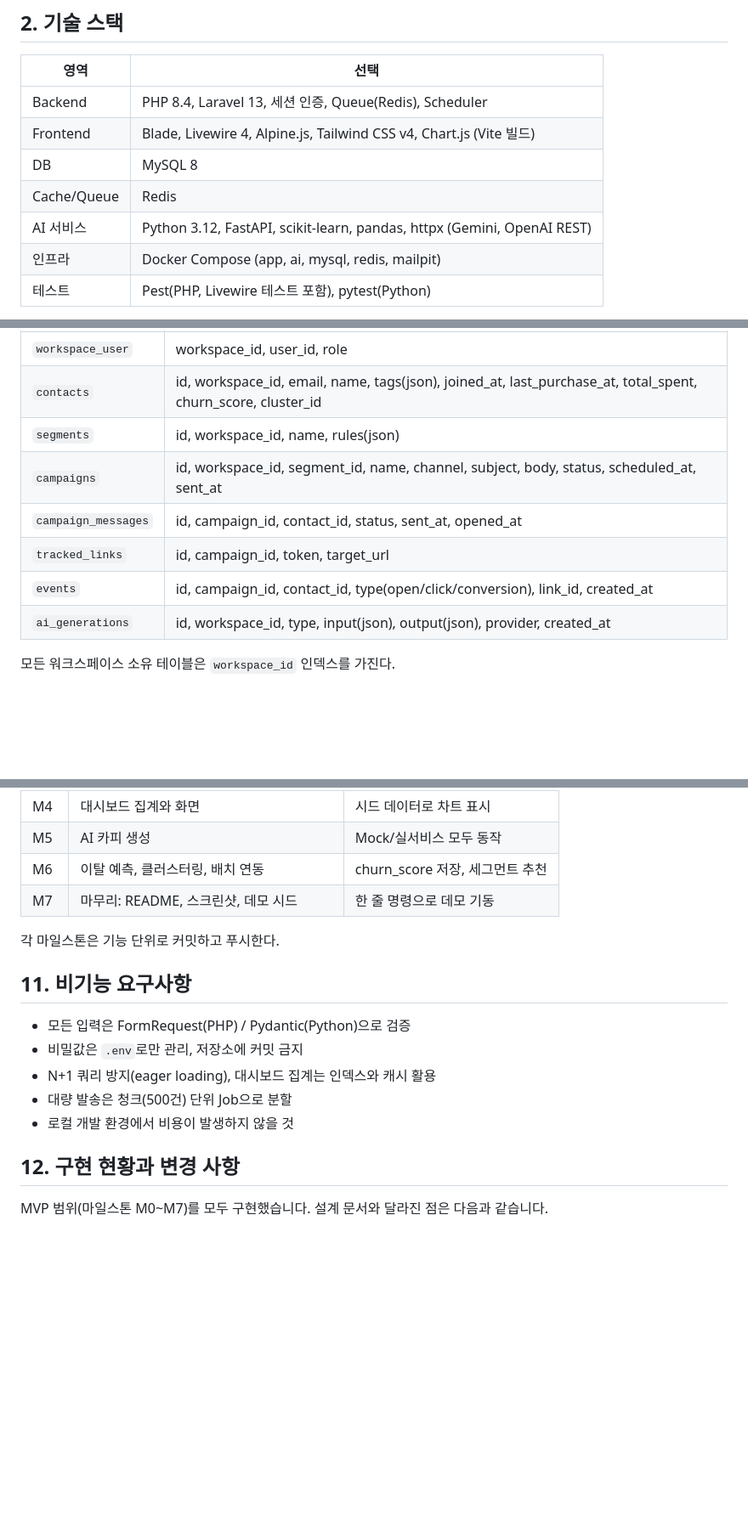
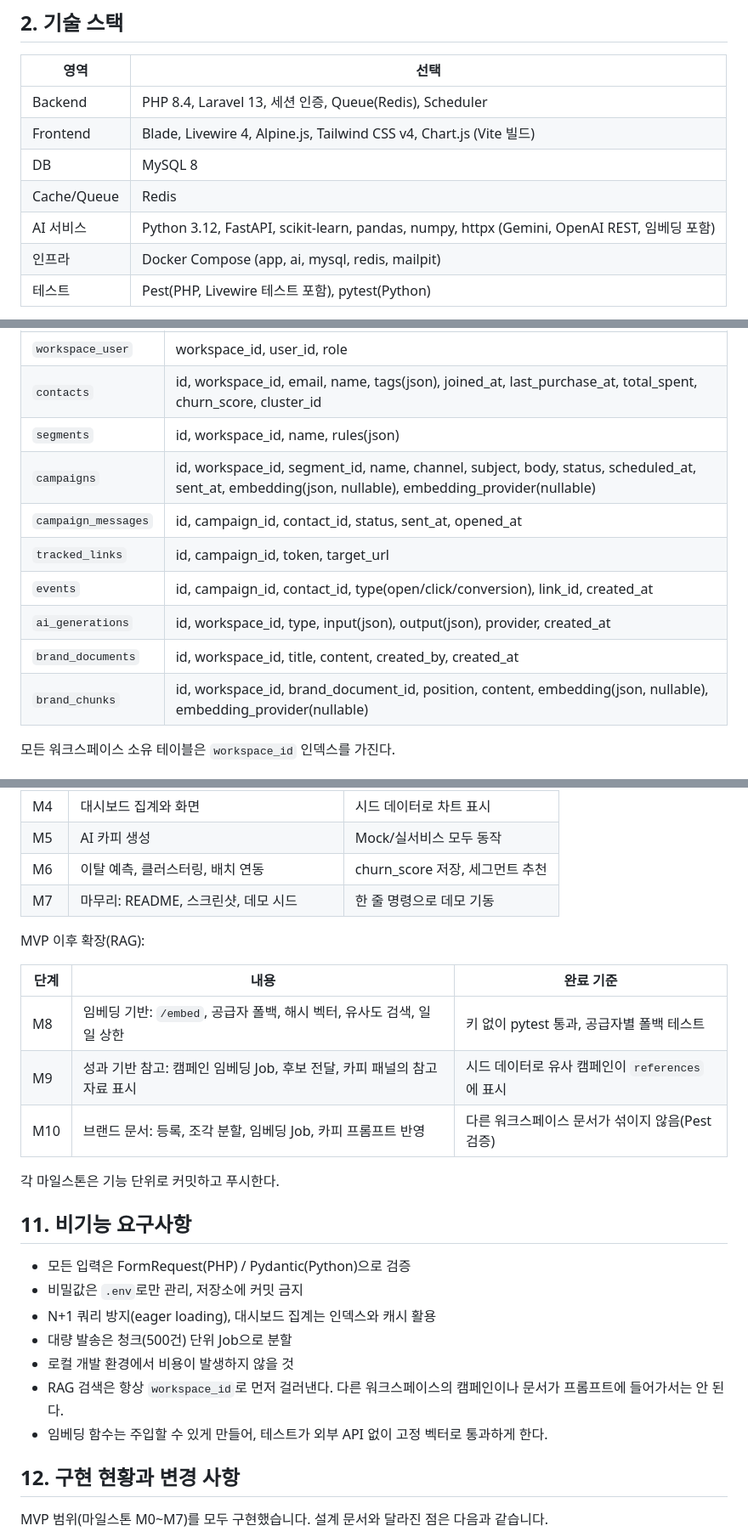
Before and after one commit to minhahamin/mktly, a Markdown page: SPEC.md, 3 parts joined by grey strips. Shown at 85% size. Drawn GitHub-style; blank space fills up the shorter version.

```diff
--- a/SPEC.md
+++ b/SPEC.md
@@ -16,7 +16,7 @@
 | Frontend | Blade, Livewire 4, Alpine.js, Tailwind CSS v4, Chart.js (Vite 빌드) |
 | DB | MySQL 8 |
 | Cache/Queue | Redis |
-| AI 서비스 | Python 3.12, FastAPI, scikit-learn, pandas, httpx (Gemini, OpenAI REST) |
+| AI 서비스 | Python 3.12, FastAPI, scikit-learn, pandas, numpy, httpx (Gemini, OpenAI REST, 임베딩 포함) |
 | 인프라 | Docker Compose (app, ai, mysql, redis, mailpit) |
 | 테스트 | Pest(PHP, Livewire 테스트 포함), pytest(Python) |
 
@@ -123,11 +145,13 @@ A/B 테스트, 실제 SMS/푸시 발송, 감성 분석, 주간 리포트 자동
 | `workspace_user` | workspace_id, user_id, role |
 | `contacts` | id, workspace_id, email, name, tags(json), joined_at, last_purchase_at, total_spent, churn_score, cluster_id |
 | `segments` | id, workspace_id, name, rules(json) |
-| `campaigns` | id, workspace_id, segment_id, name, channel, subject, body, status, scheduled_at, sent_at |
+| `campaigns` | id, workspace_id, segment_id, name, channel, subject, body, status, scheduled_at, sent_at, embedding(json, nullable), embedding_provider(nullable) |
 | `campaign_messages` | id, campaign_id, contact_id, status, sent_at, opened_at |
 | `tracked_links` | id, campaign_id, token, target_url |
 | `events` | id, campaign_id, contact_id, type(open/click/conversion), link_id, created_at |
 | `ai_generations` | id, workspace_id, type, input(json), output(json), provider, created_at |
+| `brand_documents` | id, workspace_id, title, content, created_by, created_at |
+| `brand_chunks` | id, workspace_id, brand_document_id, position, content, embedding(json, nullable), embedding_provider(nullable) |
 
 모든 워크스페이스 소유 테이블은 `workspace_id` 인덱스를 가진다.
 
@@ -179,6 +206,14 @@ AI 서비스 호출(카피 생성, 클러스터링)은 Livewire 액션에서 `Ai
 | M6 | 이탈 예측, 클러스터링, 배치 연동 | churn_score 저장, 세그먼트 추천 |
 | M7 | 마무리: README, 스크린샷, 데모 시드 | 한 줄 명령으로 데모 기동 |
 
+MVP 이후 확장(RAG):
+
+| 단계 | 내용 | 완료 기준 |
+|---|---|---|
+| M8 | 임베딩 기반: `/embed`, 공급자 폴백, 해시 벡터, 유사도 검색, 일일 상한 | 키 없이 pytest 통과, 공급자별 폴백 테스트 |
+| M9 | 성과 기반 참고: 캠페인 임베딩 Job, 후보 전달, 카피 패널의 참고 자료 표시 | 시드 데이터로 유사 캠페인이 `references`에 표시 |
+| M10 | 브랜드 문서: 등록, 조각 분할, 임베딩 Job, 카피 프롬프트 반영 | 다른 워크스페이스 문서가 섞이지 않음(Pest 검증) |
+
 각 마일스톤은 기능 단위로 커밋하고 푸시한다.
 
 ## 11. 비기능 요구사항
@@ -188,6 +223,8 @@ AI 서비스 호출(카피 생성, 클러스터링)은 Livewire 액션에서 `Ai
 - N+1 쿼리 방지(eager loading), 대시보드 집계는 인덱스와 캐시 활용
 - 대량 발송은 청크(500건) 단위 Job으로 분할
 - 로컬 개발 환경에서 비용이 발생하지 않을 것
+- RAG 검색은 항상 `workspace_id`로 먼저 걸러낸다. 다른 워크스페이스의 캠페인이나 문서가 프롬프트에 들어가서는 안 된다.
+- 임베딩 함수는 주입할 수 있게 만들어, 테스트가 외부 API 없이 고정 벡터로 통과하게 한다.
 
 ## 12. 구현 현황과 변경 사항
 
```
Also changed, not shown: other parts of SPEC.md (+28 -1 lines).
